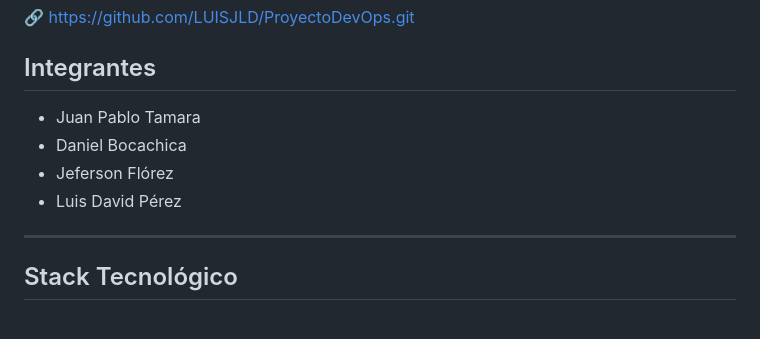
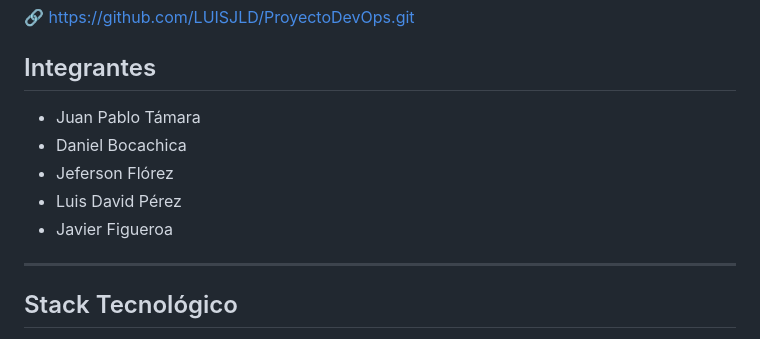
Before and after one commit to LUISJLD/ProyectoDevOps, a Markdown page: README.md, the part around the change. Drawn GitHub-style.

```diff
--- a/README.md
+++ b/README.md
@@ -5,10 +5,11 @@
 🔗 https://github.com/LUISJLD/ProyectoDevOps.git
 
 ## Integrantes
-- Juan Pablo Tamara
+- Juan Pablo Támara
 - Daniel Bocachica
 - Jeferson Flórez
 - Luis David Pérez
+- Javier Figueroa
 
 ---
 
```
